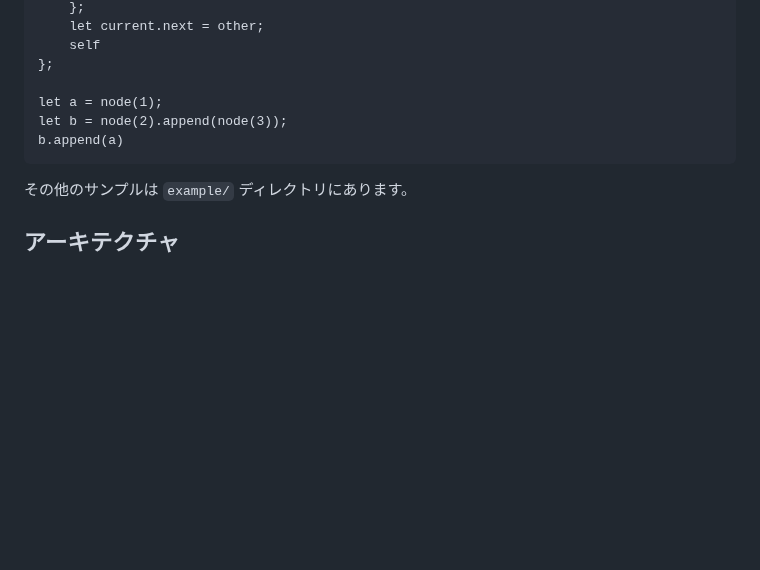
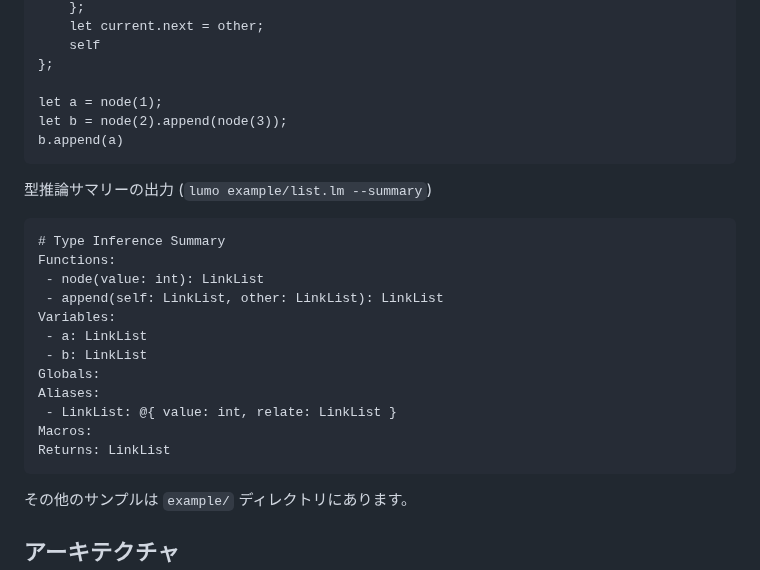
Before and after one commit to archy-none/lumo, a Markdown page: README.md, the part around the change. Rendered like a GitHub page; blank space fills up the shorter version.

````diff
--- a/README.md
+++ b/README.md
@@ -199,6 +199,22 @@ let b = node(2).append(node(3));
 b.append(a)
 ```
 
+型推論サマリーの出力 (`lumo example/list.lm --summary`)
+```
+# Type Inference Summary
+Functions:
+ - node(value: int): LinkList
+ - append(self: LinkList, other: LinkList): LinkList
+Variables:
+ - a: LinkList
+ - b: LinkList
+Globals:
+Aliases:
+ - LinkList: @{ value: int, relate: LinkList }
+Macros:
+Returns: LinkList
+```
+
 その他のサンプルは `example/` ディレクトリにあります。
 
 ## アーキテクチャ
````
